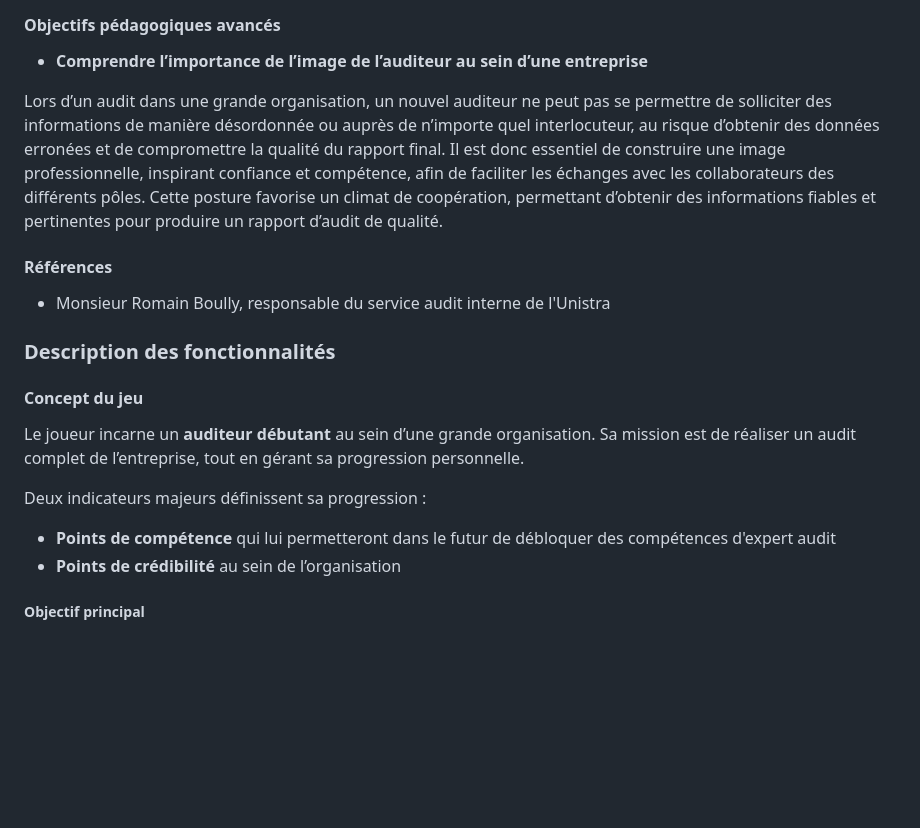
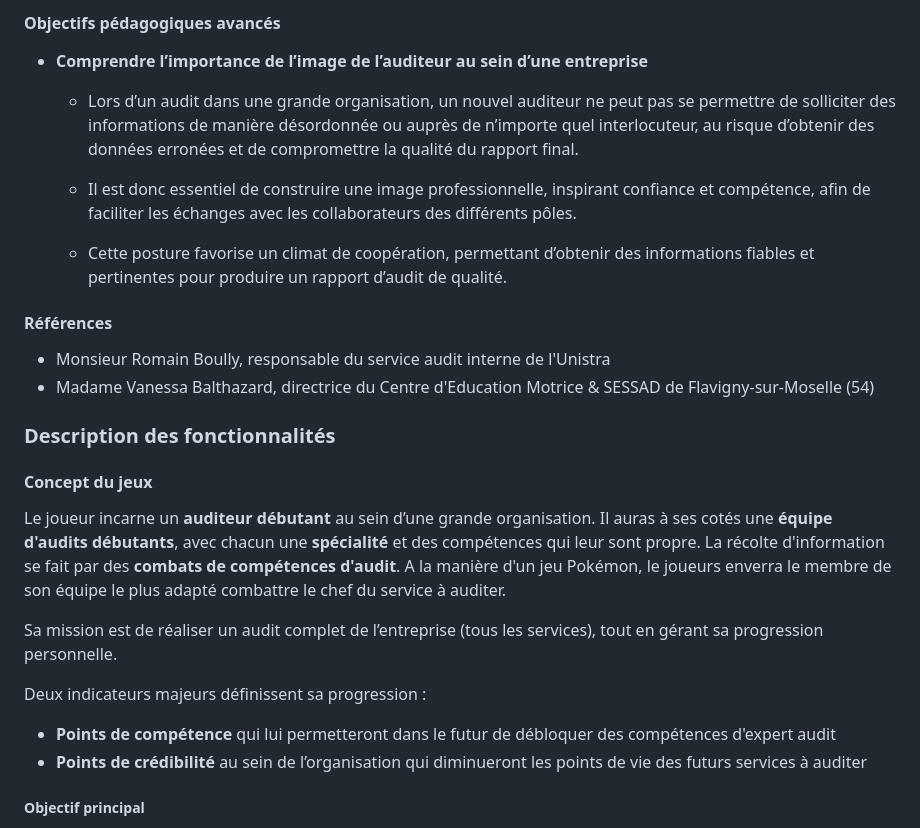
Before and after one commit to KitsuneNoMegami/T3-Odie-Rebirth-of-the-KPI, a Markdown page: README.md, the part around one of its changes. Rendered like a GitHub page; blank space fills up the shorter version.

```diff
--- a/README.md
+++ b/README.md
@@ -13,23 +13,31 @@ Ce projet a pour objectif de permettre au joueur d’acquérir une compréhensio
 
 - **Comprendre l’importance de l’image de l’auditeur au sein d’une entreprise**
 
-Lors d’un audit dans une grande organisation, un nouvel auditeur ne peut pas se permettre de solliciter des informations de manière désordonnée ou auprès de n’importe quel interlocuteur, au risque d’obtenir des données erronées et de compromettre la qualité du rapport final.
-Il est donc essentiel de construire une image professionnelle, inspirant confiance et compétence, afin de faciliter les échanges avec les collaborateurs des différents pôles. Cette posture favorise un climat de coopération, permettant d’obtenir des informations fiables et pertinentes pour produire un rapport d’audit de qualité.
+   - Lors d’un audit dans une grande organisation, un nouvel auditeur ne peut pas se permettre de solliciter des informations de manière désordonnée ou auprès de n’importe quel interlocuteur, au risque d’obtenir des données erronées et de compromettre la qualité du rapport final.
+
+   - Il est donc essentiel de construire une image professionnelle, inspirant confiance et compétence, afin de faciliter les échanges avec les collaborateurs des différents pôles.
+
+   - Cette posture favorise un climat de coopération, permettant d’obtenir des informations fiables et pertinentes pour produire un rapport d’audit de qualité.
 
 #### Références
 
 - Monsieur Romain Boully, responsable du service audit interne de l'Unistra
+- Madame Vanessa Balthazard, directrice du Centre d'Education Motrice & SESSAD de Flavigny-sur-Moselle (54)
 
 ### Description des fonctionnalités
 
-#### Concept du jeu
+#### Concept du jeux
 
-Le joueur incarne un **auditeur débutant** au sein d’une grande organisation. Sa mission est de réaliser un audit complet de l’entreprise, tout en gérant sa progression personnelle.
+Le joueur incarne un **auditeur débutant** au sein d’une grande organisation. Il auras à ses cotés une **équipe d'audits débutants**, avec chacun une **spécialité** et des compétences qui leur sont propre.
+La récolte d'information se fait par des **combats de compétences d'audit**.
+A la manière d'un jeu Pokémon, le joueurs enverra le membre de son équipe le plus adapté combattre le chef du service à auditer.
+
+Sa mission est de réaliser un audit complet de l’entreprise (tous les services), tout en gérant sa progression personnelle.
 
 Deux indicateurs majeurs définissent sa progression :
 
 - **Points de compétence** qui lui permetteront dans le futur de débloquer des compétences d'expert audit
-- **Points de crédibilité** au sein de l’organisation
+- **Points de crédibilité** au sein de l’organisation qui diminueront les points de vie des futurs services à auditer
 
 ##### Objectif principal
 
```
Also changed, not shown: other parts of README.md (+23 -32 lines).
